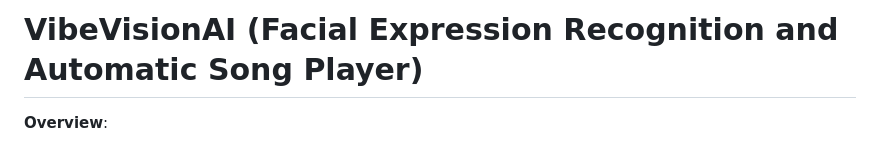
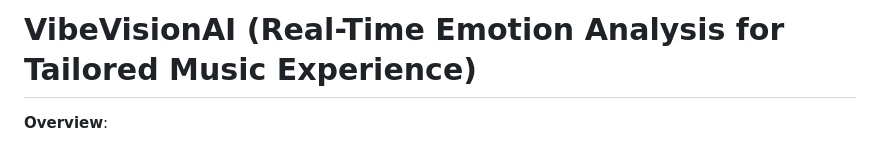
Before and after one commit to ishirl/VibeVisionAI, a Markdown page: README.md, the part around the change. Rendered like a GitHub page.

```diff
--- a/README.md
+++ b/README.md
@@ -1,4 +1,4 @@
-# VibeVisionAI (Facial Expression Recognition and Automatic Song Player)
+# VibeVisionAI (Real-Time Emotion Analysis for Tailored Music Experience)
 
 **Overview**:
 
```
